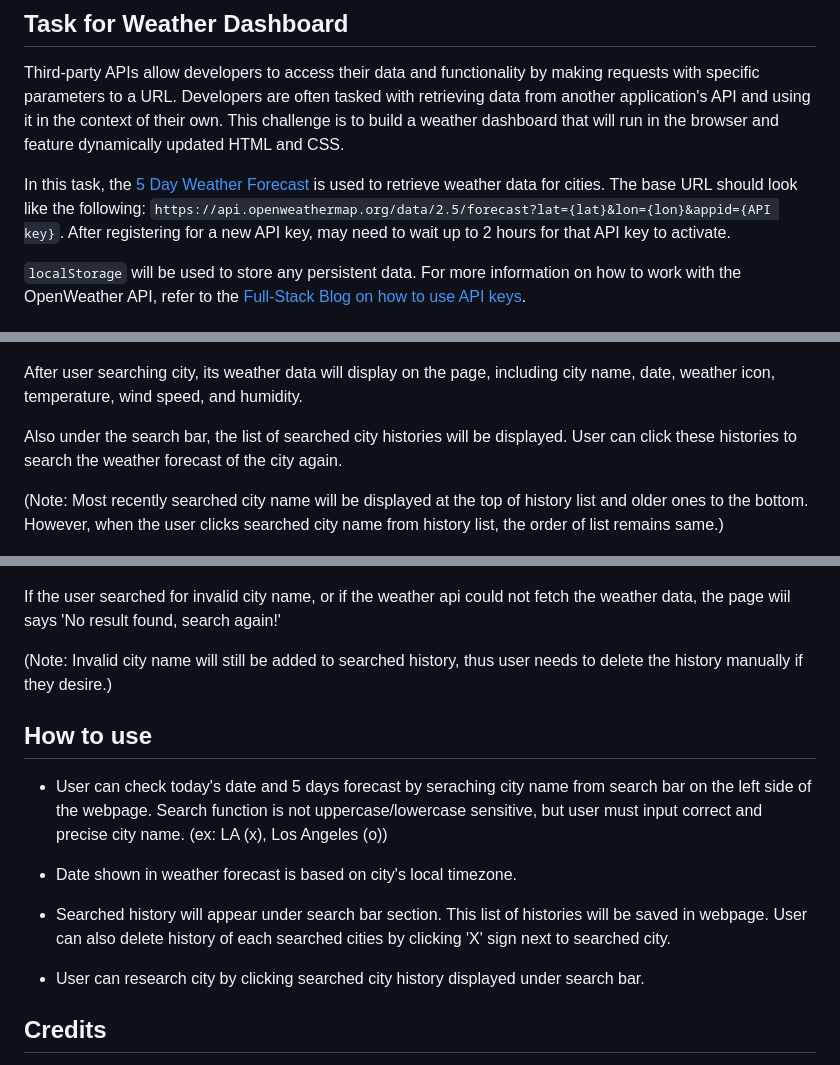
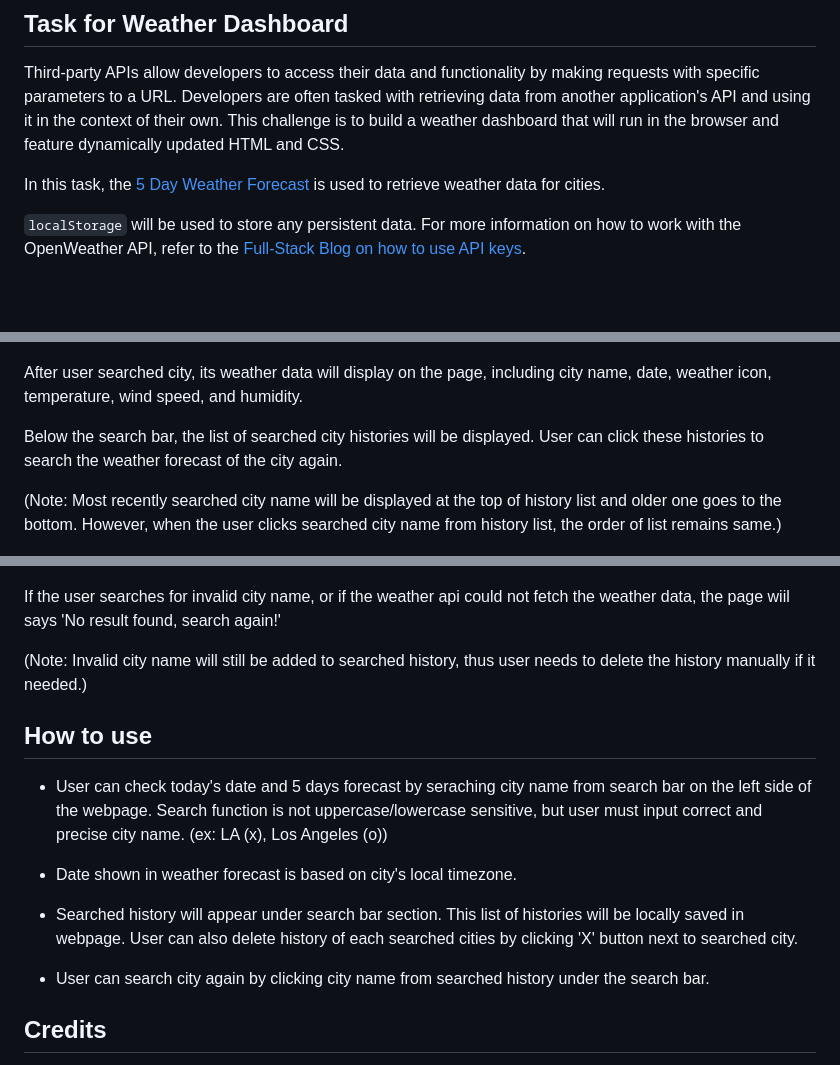
Before and after one commit to taeyoungP/Weather_Dashboard, a Markdown page: README.md, 3 parts joined by grey strips. Drawn GitHub-style; blank space fills up the shorter version.

Commit message:
revised README file

```diff
--- a/README.md
+++ b/README.md
@@ -4,7 +4,7 @@
 
 Third-party APIs allow developers to access their data and functionality by making requests with specific parameters to a URL. Developers are often tasked with retrieving data from another application's API and using it in the context of their own. This challenge is to build a weather dashboard that will run in the browser and feature dynamically updated HTML and CSS.
 
-In this task, the [5 Day Weather Forecast](https://openweathermap.org/forecast5) is used to retrieve weather data for cities. The base URL should look like the following: `https://api.openweathermap.org/data/2.5/forecast?lat={lat}&lon={lon}&appid={API key}`. After registering for a new API key, may need to wait up to 2 hours for that API key to activate.
+In this task, the [5 Day Weather Forecast](https://openweathermap.org/forecast5) is used to retrieve weather data for cities.
 
 `localStorage` will be used to store any persistent data. For more information on how to work with the OpenWeather API, refer to the [Full-Stack Blog on how to use API keys](https://coding-boot-camp.github.io/full-stack/apis/how-to-use-api-keys).
 
@@ -47,11 +47,11 @@ When the user opens up the page, user can see search bar on the left side of the
 
 ![Displaying weather of the searched city and searched city shows up on left side of page.](./Assets/images/weather_dashboard1.png)
 
-After user searching city, its weather data will display on the page, including city name, date, weather icon, temperature, wind speed, and humidity.
+After user searched city, its weather data will display on the page, including city name, date, weather icon, temperature, wind speed, and humidity.
 
-Also under the search bar, the list of searched city histories will be displayed. User can click these histories to search the weather forecast of the city again.
+Below the search bar, the list of searched city histories will be displayed. User can click these histories to search the weather forecast of the city again.
 
-(Note: Most recently searched city name will be displayed at the top of history list and older ones to the bottom. However, when the user clicks searched city name from history list, the order of list remains same.)
+(Note: Most recently searched city name will be displayed at the top of history list and older one goes to the bottom. However, when the user clicks searched city name from history list, the order of list remains same.)
 
 ![Deleting searched history.](./Assets/images/delete_history.png)
 
@@ -59,9 +59,9 @@ User can also delete their searched city history by clicking 'X' button next to
 
 ![Webpage shows no result has been found.](./Assets/images/no_result.png)
 
-If the user searched for invalid city name, or if the weather api could not fetch the weather data, the page wiil says 'No result found, search again!'
+If the user searches for invalid city name, or if the weather api could not fetch the weather data, the page wiil says 'No result found, search again!'
 
-(Note: Invalid city name will still be added to searched history, thus user needs to delete the history manually if they desire.)
+(Note: Invalid city name will still be added to searched history, thus user needs to delete the history manually if it needed.)
 
 
 ## How to use
@@ -70,9 +70,9 @@ If the user searched for invalid city name, or if the weather api could not fetc
 
  * Date shown in weather forecast is based on city's local timezone.
 
- * Searched history will appear under search bar section. This list of histories will be saved in webpage. User can also delete history of each searched cities by clicking 'X' sign next to searched city.
+ * Searched history will appear under search bar section. This list of histories will be locally saved in webpage. User can also delete history of each searched cities by clicking 'X' button next to searched city.
 
- * User can research city by clicking searched city history displayed under search bar.
+ * User can search city again by clicking city name from searched history under the search bar.
 
 ## Credits
 
```
